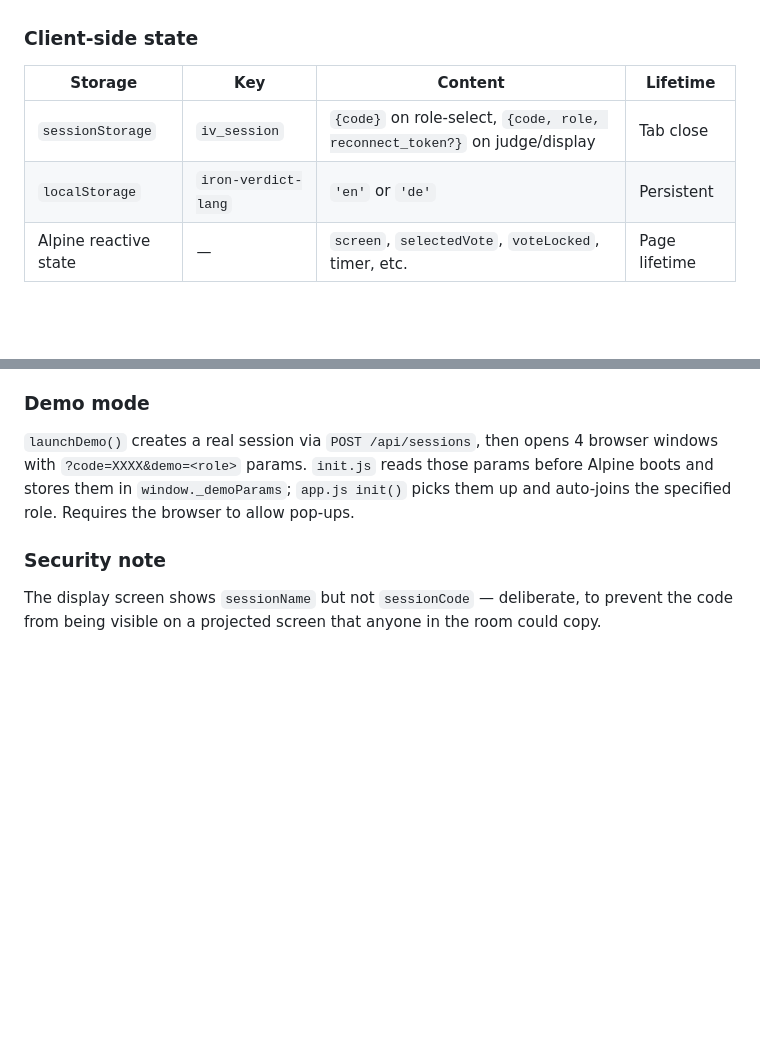
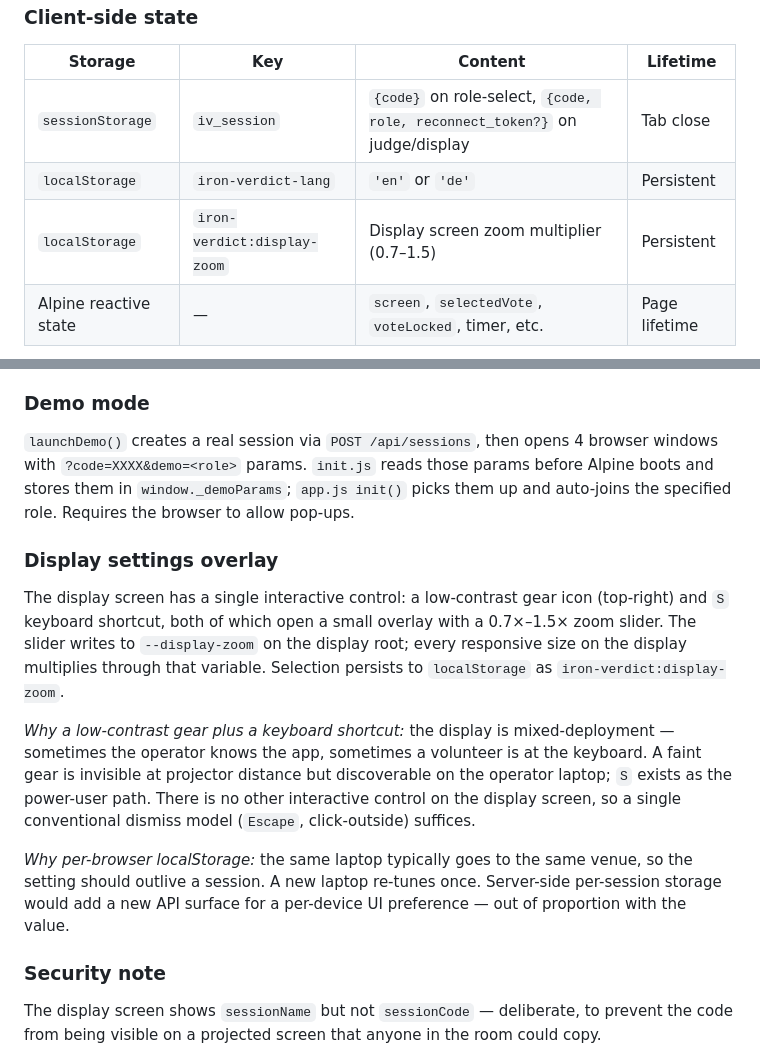
Before and after one commit to abti247/iron_verdict, a Markdown page: docs/architecture.md, 2 parts joined by grey strips. Drawn GitHub-style; blank space fills up the shorter version.

```diff
--- a/docs/architecture.md
+++ b/docs/architecture.md
@@ -218,6 +218,7 @@ QR entry point: `?session=XXXX` lands on the landing screen with the code pre-fi
 |---|---|---|---|
 | `sessionStorage` | `iv_session` | `{code}` on role-select, `{code, role, reconnect_token?}` on judge/display | Tab close |
 | `localStorage` | `iron-verdict-lang` | `'en'` or `'de'` | Persistent |
+| `localStorage` | `iron-verdict:display-zoom` | Display screen zoom multiplier (0.7–1.5) | Persistent |
 | Alpine reactive state | — | `screen`, `selectedVote`, `voteLocked`, timer, etc. | Page lifetime |
 
 *Why `sessionStorage` (not `localStorage`) for the reconnect token:* tab-scoped lifetime matches the lifetime of a judging session. If the token survived in `localStorage`, an old token could leak into a *new* session opened in the same browser later, leading to confusing "Role already taken" failures (server rejects because the role belongs to a stale judge identity). `localStorage` is reserved for genuinely persistent preferences like language.
@@ -234,6 +235,14 @@ Reason keys in `constants.js` are i18n keys. They double as the identifier sent
 
 `launchDemo()` creates a real session via `POST /api/sessions`, then opens 4 browser windows with `?code=XXXX&demo=<role>` params. `init.js` reads those params before Alpine boots and stores them in `window._demoParams`; `app.js init()` picks them up and auto-joins the specified role. Requires the browser to allow pop-ups.
 
+### Display settings overlay
+
+The display screen has a single interactive control: a low-contrast gear icon (top-right) and `S` keyboard shortcut, both of which open a small overlay with a 0.7×–1.5× zoom slider. The slider writes to `--display-zoom` on the display root; every responsive size on the display multiplies through that variable. Selection persists to `localStorage` as `iron-verdict:display-zoom`.
+
+*Why a low-contrast gear plus a keyboard shortcut:* the display is mixed-deployment — sometimes the operator knows the app, sometimes a volunteer is at the keyboard. A faint gear is invisible at projector distance but discoverable on the operator laptop; `S` exists as the power-user path. There is no other interactive control on the display screen, so a single conventional dismiss model (`Escape`, click-outside) suffices.
+
+*Why per-browser localStorage:* the same laptop typically goes to the same venue, so the setting should outlive a session. A new laptop re-tunes once. Server-side per-session storage would add a new API surface for a per-device UI preference — out of proportion with the value.
+
 ### Security note
 
 The display screen shows `sessionName` but not `sessionCode` — deliberate, to prevent the code from being visible on a projected screen that anyone in the room could copy.
```
Also changed, not shown: CHANGELOG.md (+3 -0 lines), docs/testing.md (+1 -0 lines).
